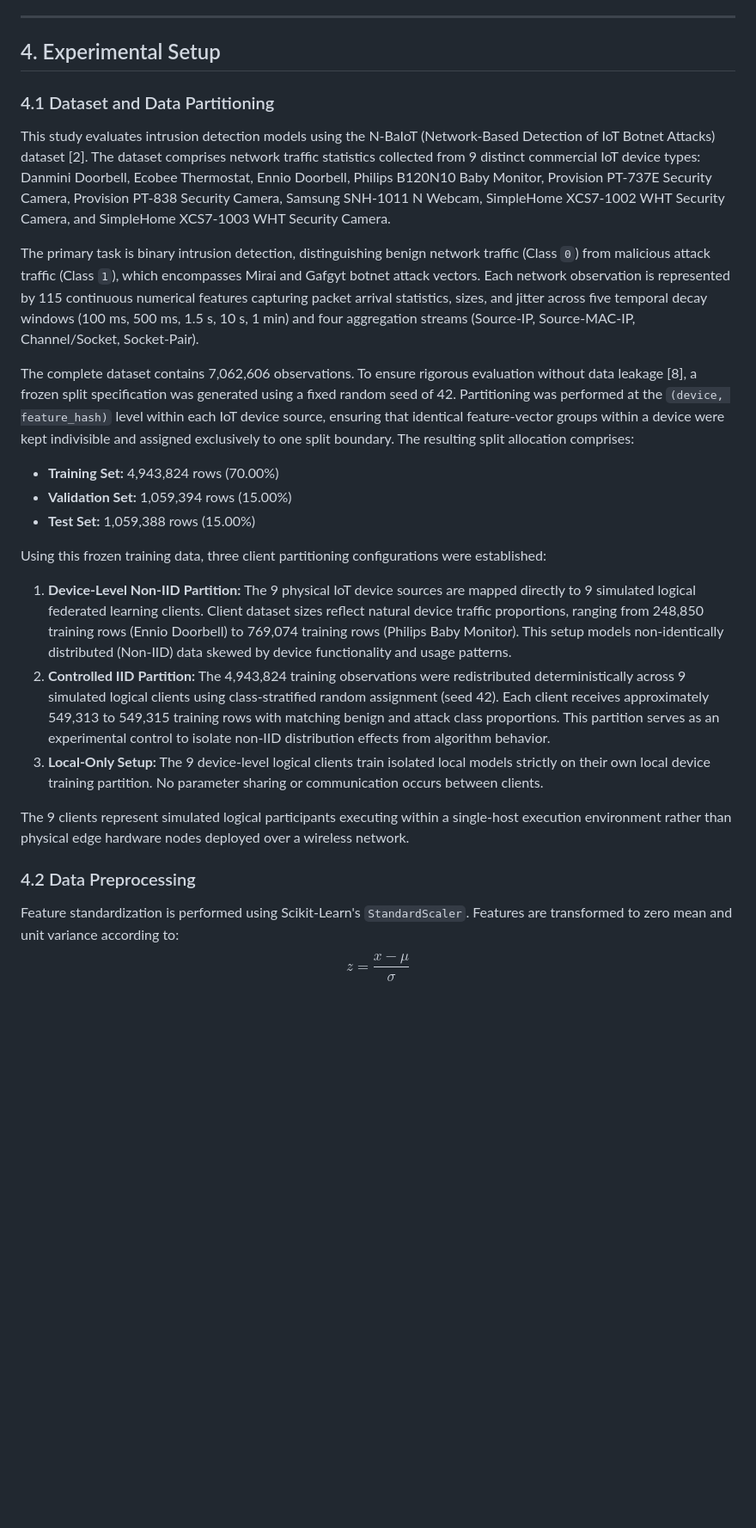
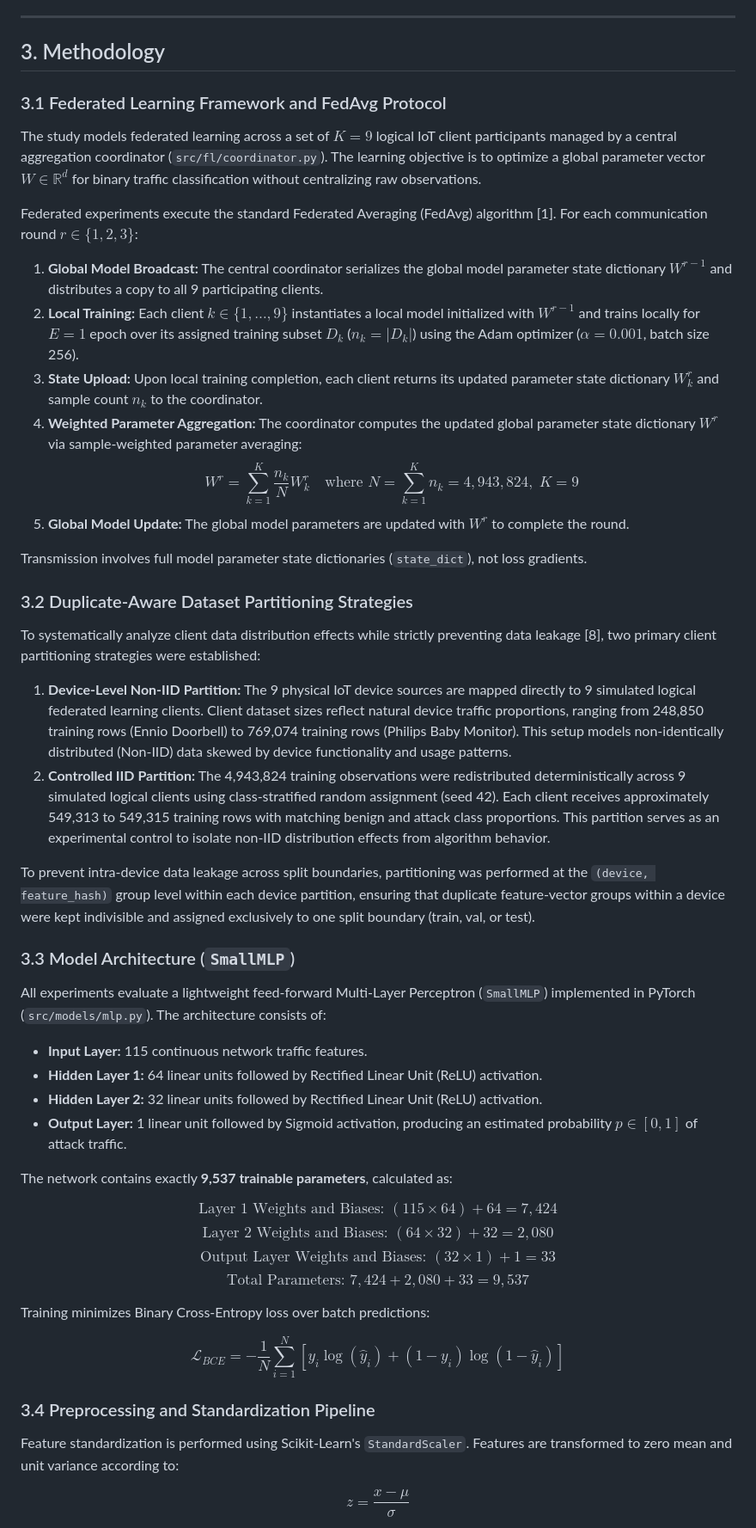
Before and after one commit to Moazzam9/federated-iot-ids, a Markdown page: manuscript/manuscript.md, the part around one of its changes. Shown at 86% size. GitHub-like rendering; blank space fills up the shorter version.

```diff
--- a/manuscript/manuscript.md
+++ b/manuscript/manuscript.md
@@ -115,27 +106,56 @@ On the adversarial side, Blanchard et al. [14] analyzed Byzantine-tolerant gradi
 
 ---
 
-## 4. Experimental Setup
+## 3. Methodology
 
-### 4.1 Dataset and Data Partitioning
-This study evaluates intrusion detection models using the N-BaIoT (Network-Based Detection of IoT Botnet Attacks) dataset [2]. The dataset comprises network traffic statistics collected from 9 distinct commercial IoT device types: Danmini Doorbell, Ecobee Thermostat, Ennio Doorbell, Philips B120N10 Baby Monitor, Provision PT-737E Security Camera, Provision PT-838 Security Camera, Samsung SNH-1011 N Webcam, SimpleHome XCS7-1002 WHT Security Camera, and SimpleHome XCS7-1003 WHT Security Camera.
+### 3.1 Federated Learning Framework and FedAvg Protocol
 
-The primary task is binary intrusion detection, distinguishing benign network traffic (Class `0`) from malicious attack traffic (Class `1`), which encompasses Mirai and Gafgyt botnet attack vectors. Each network observation is represented by 115 continuous numerical features capturing packet arrival statistics, sizes, and jitter across five temporal decay windows (100 ms, 500 ms, 1.5 s, 10 s, 1 min) and four aggregation streams (Source-IP, Source-MAC-IP, Channel/Socket, Socket-Pair).
+The study models federated learning across a set of $K = 9$ logical IoT client participants managed by a central aggregation coordinator (`src/fl/coordinator.py`). The learning objective is to optimize a global parameter vector $W \in \mathbb{R}^d$ for binary traffic classification without centralizing raw observations.
 
-The complete dataset contains 7,062,606 observations. To ensure rigorous evaluation without data leakage [8], a frozen split specification was generated using a fixed random seed of 42. Partitioning was performed at the `(device, feature_hash)` level within each IoT device source, ensuring that identical feature-vector groups within a device were kept indivisible and assigned exclusively to one split boundary. The resulting split allocation comprises:
-* **Training Set:** 4,943,824 rows (70.00%)
-* **Validation Set:** 1,059,394 rows (15.00%)
-* **Test Set:** 1,059,388 rows (15.00%)
+Federated experiments execute the standard Federated Averaging (FedAvg) algorithm [1]. For each communication round $r \in \{1, 2, 3\}$:
 
-Using this frozen training data, three client partitioning configurations were established:
+1. **Global Model Broadcast:** The central coordinator serializes the global model parameter state dictionary $W^{r-1}$ and distributes a copy to all 9 participating clients.
+2. **Local Training:** Each client $k \in \{1, \dots, 9\}$ instantiates a local model initialized with $W^{r-1}$ and trains locally for $E = 1$ epoch over its assigned training subset $D_k$ ($n_k = |D_k|$) using the Adam optimizer ($\alpha = 0.001$, batch size 256).
+3. **State Upload:** Upon local training completion, each client returns its updated parameter state dictionary $W_k^r$ and sample count $n_k$ to the coordinator.
+4. **Weighted Parameter Aggregation:** The coordinator computes the updated global parameter state dictionary $W^r$ via sample-weighted parameter averaging:
+   $$W^r = \sum_{k=1}^{K} \frac{n_k}{N} W_k^r \quad \text{where } N = \sum_{k=1}^K n_k = 4,943,824, \; K = 9$$
+5. **Global Model Update:** The global model parameters are updated with $W^r$ to complete the round.
+
+Transmission involves full model parameter state dictionaries (`state_dict`), not loss gradients.
+
+### 3.2 Duplicate-Aware Dataset Partitioning Strategies
+
+To systematically analyze client data distribution effects while strictly preventing data leakage [8], two primary client partitioning strategies were established:
+
 1. **Device-Level Non-IID Partition:** The 9 physical IoT device sources are mapped directly to 9 simulated logical federated learning clients. Client dataset sizes reflect natural device traffic proportions, ranging from 248,850 training rows (Ennio Doorbell) to 769,074 training rows (Philips Baby Monitor). This setup models non-identically distributed (Non-IID) data skewed by device functionality and usage patterns.
 2. **Controlled IID Partition:** The 4,943,824 training observations were redistributed deterministically across 9 simulated logical clients using class-stratified random assignment (seed 42). Each client receives approximately 549,313 to 549,315 training rows with matching benign and attack class proportions. This partition serves as an experimental control to isolate non-IID distribution effects from algorithm behavior.
-3. **Local-Only Setup:** The 9 device-level logical clients train isolated local models strictly on their own local device training partition. No parameter sharing or communication occurs between clients.
 
-The 9 clients represent simulated logical participants executing within a single-host execution environment rather than physical edge hardware nodes deployed over a wireless network.
+To prevent intra-device data leakage across split boundaries, partitioning was performed at the `(device, feature_hash)` group level within each device partition, ensuring that duplicate feature-vector groups within a device were kept indivisible and assigned exclusively to one split boundary (train, val, or test).
 
-### 4.2 Data Preprocessing
+### 3.3 Model Architecture (`SmallMLP`)
+
+All experiments evaluate a lightweight feed-forward Multi-Layer Perceptron (`SmallMLP`) implemented in PyTorch (`src/models/mlp.py`). The architecture consists of:
+
+- **Input Layer:** 115 continuous network traffic features.
+- **Hidden Layer 1:** 64 linear units followed by Rectified Linear Unit (ReLU) activation.
+- **Hidden Layer 2:** 32 linear units followed by Rectified Linear Unit (ReLU) activation.
+- **Output Layer:** 1 linear unit followed by Sigmoid activation, producing an estimated probability $p \in [0, 1]$ of attack traffic.
+
+The network contains exactly **9,537 trainable parameters**, calculated as:
+
+$$\text{Layer 1 Weights and Biases: } (115 \times 64) + 64 = 7,424$$
+$$\text{Layer 2 Weights and Biases: } (64 \times 32) + 32 = 2,080$$
+$$\text{Output Layer Weights and Biases: } (32 \times 1) + 1 = 33$$
+$$\text{Total Parameters: } 7,424 + 2,080 + 33 = 9,537$$
+
+Training minimizes Binary Cross-Entropy loss over batch predictions:
+
+$$\mathcal{L}_{BCE} = -\frac{1}{N} \sum_{i=1}^N \left[ y_i \log(\hat{y}_i) + (1 - y_i) \log(1 - \hat{y}_i) \right]$$
+
+### 3.4 Preprocessing and Standardization Pipeline
+
 Feature standardization is performed using Scikit-Learn's `StandardScaler`. Features are transformed to zero mean and unit variance according to:
+
 $$z = \frac{x - \mu}{\sigma}$$
 
 In the experimental implementation, `StandardScaler` was fitted incrementally (`fit_training_scaler_incremental`) strictly over the combined 4,943,824 training rows prior to federated partitioning, and persisted to disk (`data/processed/preprocessing/training_standard_scaler.pkl`). All validation and test partitions were transformed using these fixed training mean ($\mu$) and standard deviation ($\sigma$) vectors without refitting.
```
Also changed, not shown: other parts of manuscript/manuscript.md (+167 -131 lines).
